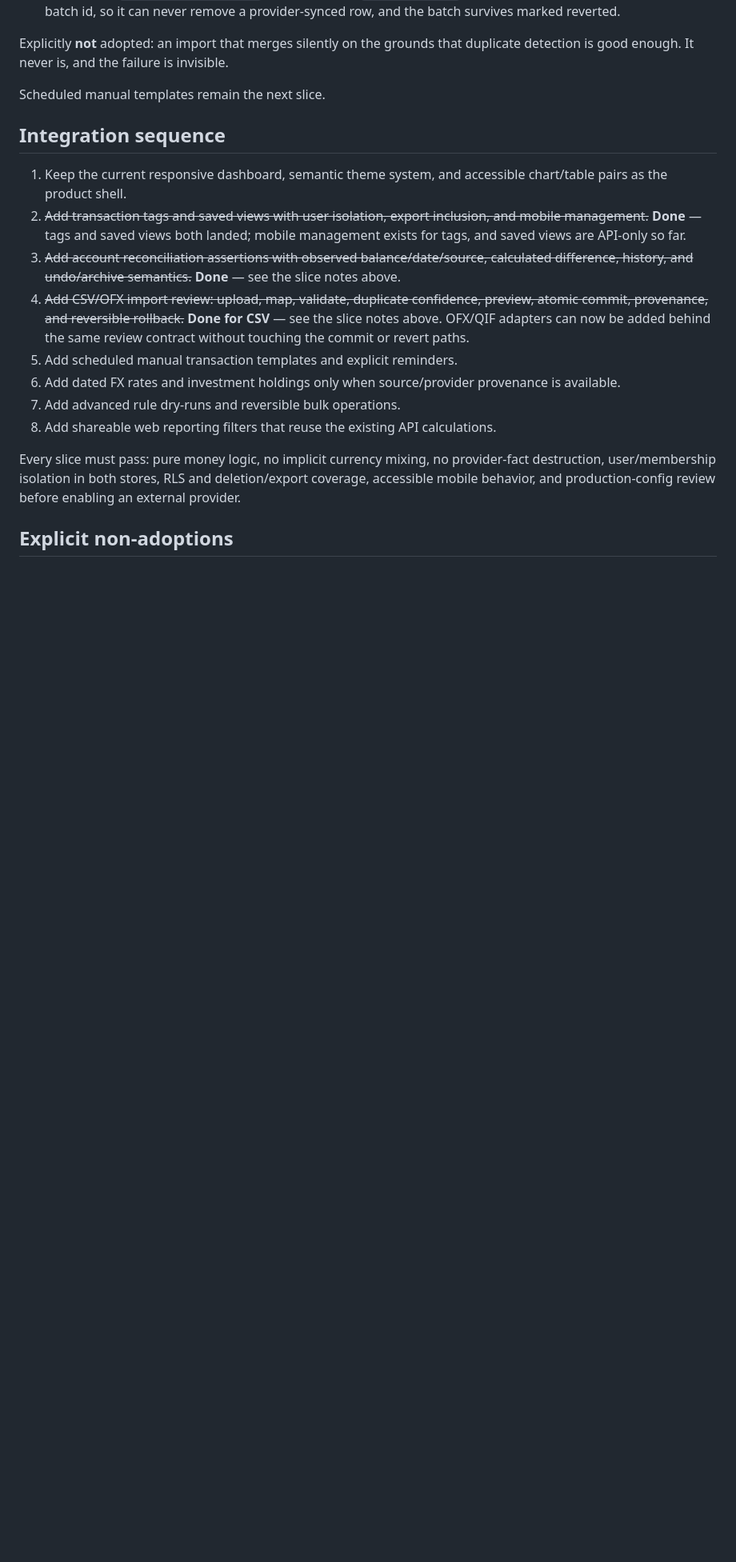
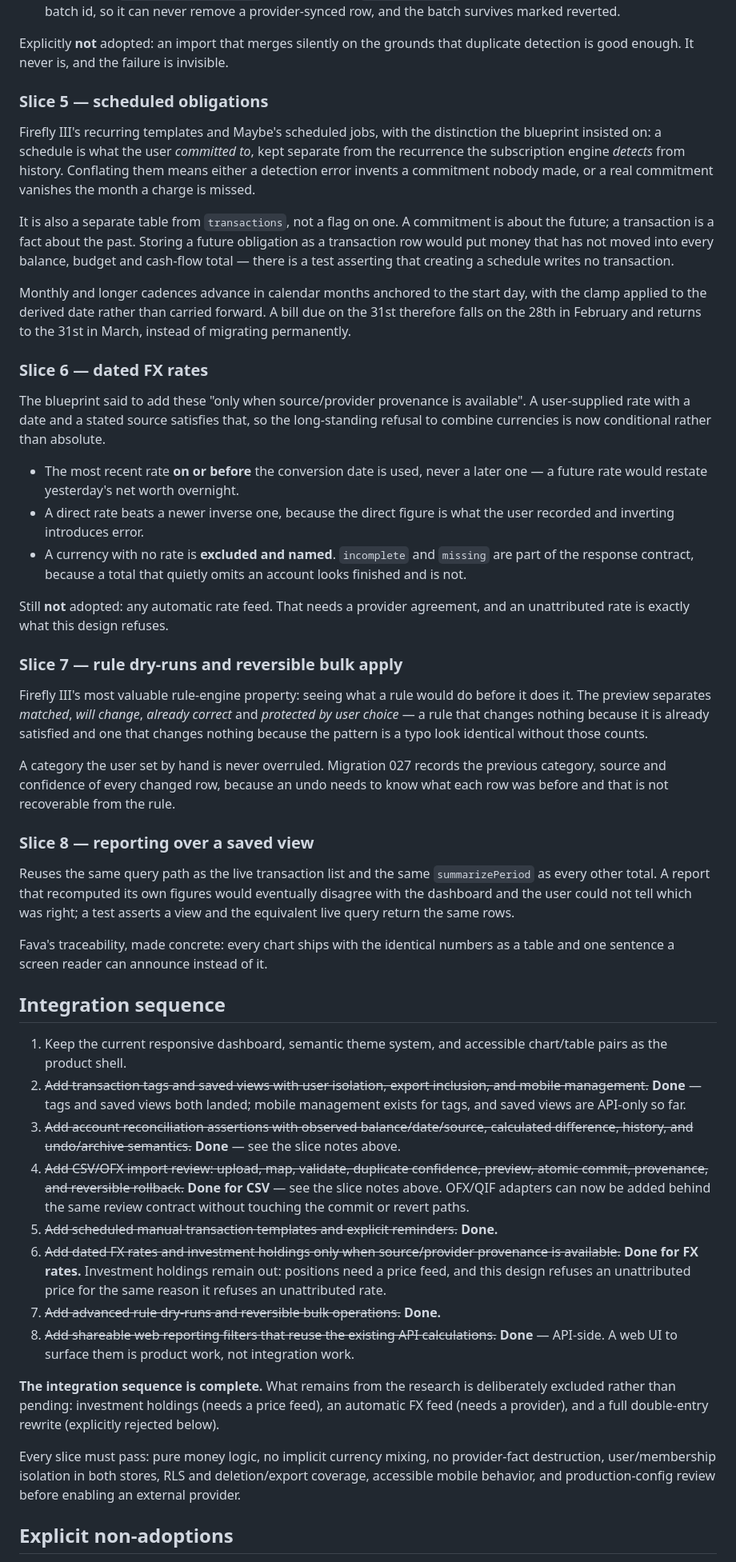
Before and after one commit to Shine0078/starter, a Markdown page: FINVERSE-RESEARCH-INTEGRATION.md, the part around one of its changes. Shown at 80% size. Drawn GitHub-style; blank space fills up the shorter version.

Commit message:
docs(research): close out the integration sequence
All eight slices of the blueprint are implemented. Records the last four -
schedules, rule dry-runs, dated FX rates and view reports - with the reasoning
behind each, and re-measures the gates.

Marks the remaining research items as excluded rather than outstanding, with
reasons: investment holdings need a price feed, an automatic FX feed needs a
provider agreement, and a full double-entry rewrite was rejected before it was
started. Leaving them on a roadmap would imply they are queued when they are
actually blocked on things no amount of local work resolves.

Co-Authored-By: Claude Opus 5 <noreply@anthropic.com>

```diff
--- a/FINVERSE-RESEARCH-INTEGRATION.md
+++ b/FINVERSE-RESEARCH-INTEGRATION.md
@@ -280,7 +280,65 @@ Maybe's upload → map → clean → confirm → revert workflow, adapted.
 Explicitly **not** adopted: an import that merges silently on the grounds that
 duplicate detection is good enough. It never is, and the failure is invisible.
 
-Scheduled manual templates remain the next slice.
+### Slice 5 — scheduled obligations
+
+Firefly III's recurring templates and Maybe's scheduled jobs, with the
+distinction the blueprint insisted on: a schedule is what the user *committed
+to*, kept separate from the recurrence the subscription engine *detects* from
+history. Conflating them means either a detection error invents a commitment
+nobody made, or a real commitment vanishes the month a charge is missed.
+
+It is also a separate table from `transactions`, not a flag on one. A commitment
+is about the future; a transaction is a fact about the past. Storing a future
+obligation as a transaction row would put money that has not moved into every
+balance, budget and cash-flow total — there is a test asserting that creating a
+schedule writes no transaction.
+
+Monthly and longer cadences advance in calendar months anchored to the start
+day, with the clamp applied to the derived date rather than carried forward. A
+bill due on the 31st therefore falls on the 28th in February and returns to the
+31st in March, instead of migrating permanently.
+
+### Slice 6 — dated FX rates
+
+The blueprint said to add these "only when source/provider provenance is
+available". A user-supplied rate with a date and a stated source satisfies that,
+so the long-standing refusal to combine currencies is now conditional rather
+than absolute.
+
+- The most recent rate **on or before** the conversion date is used, never a
+  later one — a future rate would restate yesterday's net worth overnight.
+- A direct rate beats a newer inverse one, because the direct figure is what the
+  user recorded and inverting introduces error.
+- A currency with no rate is **excluded and named**. `incomplete` and `missing`
+  are part of the response contract, because a total that quietly omits an
+  account looks finished and is not.
+
+Still **not** adopted: any automatic rate feed. That needs a provider agreement,
+and an unattributed rate is exactly what this design refuses.
+
+### Slice 7 — rule dry-runs and reversible bulk apply
+
+Firefly III's most valuable rule-engine property: seeing what a rule would do
+before it does it. The preview separates *matched*, *will change*, *already
+correct* and *protected by user choice* — a rule that changes nothing because it
+is already satisfied and one that changes nothing because the pattern is a typo
+look identical without those counts.
+
+A category the user set by hand is never overruled. Migration 027 records the
+previous category, source and confidence of every changed row, because an undo
+needs to know what each row was before and that is not recoverable from the rule.
+
+### Slice 8 — reporting over a saved view
+
+Reuses the same query path as the live transaction list and the same
+`summarizePeriod` as every other total. A report that recomputed its own figures
+would eventually disagree with the dashboard and the user could not tell which
+was right; a test asserts a view and the equivalent live query return the same
+rows.
+
+Fava's traceability, made concrete: every chart ships with the identical numbers
+as a table and one sentence a screen reader can announce instead of it.
 
 ## Integration sequence
 
@@ -296,11 +354,20 @@ Scheduled manual templates remain the next slice.
    preview, atomic commit, provenance, and reversible rollback.~~ **Done for
    CSV** — see the slice notes above. OFX/QIF adapters can now be added behind
    the same review contract without touching the commit or revert paths.
-5. Add scheduled manual transaction templates and explicit reminders.
-6. Add dated FX rates and investment holdings only when source/provider
-   provenance is available.
-7. Add advanced rule dry-runs and reversible bulk operations.
-8. Add shareable web reporting filters that reuse the existing API calculations.
+5. ~~Add scheduled manual transaction templates and explicit reminders.~~ **Done.**
+6. ~~Add dated FX rates and investment holdings only when source/provider
+   provenance is available.~~ **Done for FX rates.** Investment holdings remain
+   out: positions need a price feed, and this design refuses an unattributed price
+   for the same reason it refuses an unattributed rate.
+7. ~~Add advanced rule dry-runs and reversible bulk operations.~~ **Done.**
+8. ~~Add shareable web reporting filters that reuse the existing API
+   calculations.~~ **Done** — API-side. A web UI to surface them is product work,
+   not integration work.
+
+**The integration sequence is complete.** What remains from the research is
+deliberately excluded rather than pending: investment holdings (needs a price
+feed), an automatic FX feed (needs a provider), and a full double-entry rewrite
+(explicitly rejected below).
 
 Every slice must pass: pure money logic, no implicit currency mixing, no
 provider-fact destruction, user/membership isolation in both stores, RLS and
```
Also changed, not shown: other parts of FINVERSE-RESEARCH-INTEGRATION.md (+2 -2 lines), COMMIT-IMPLEMENTATION-LOG.md (+19 -5 lines).
